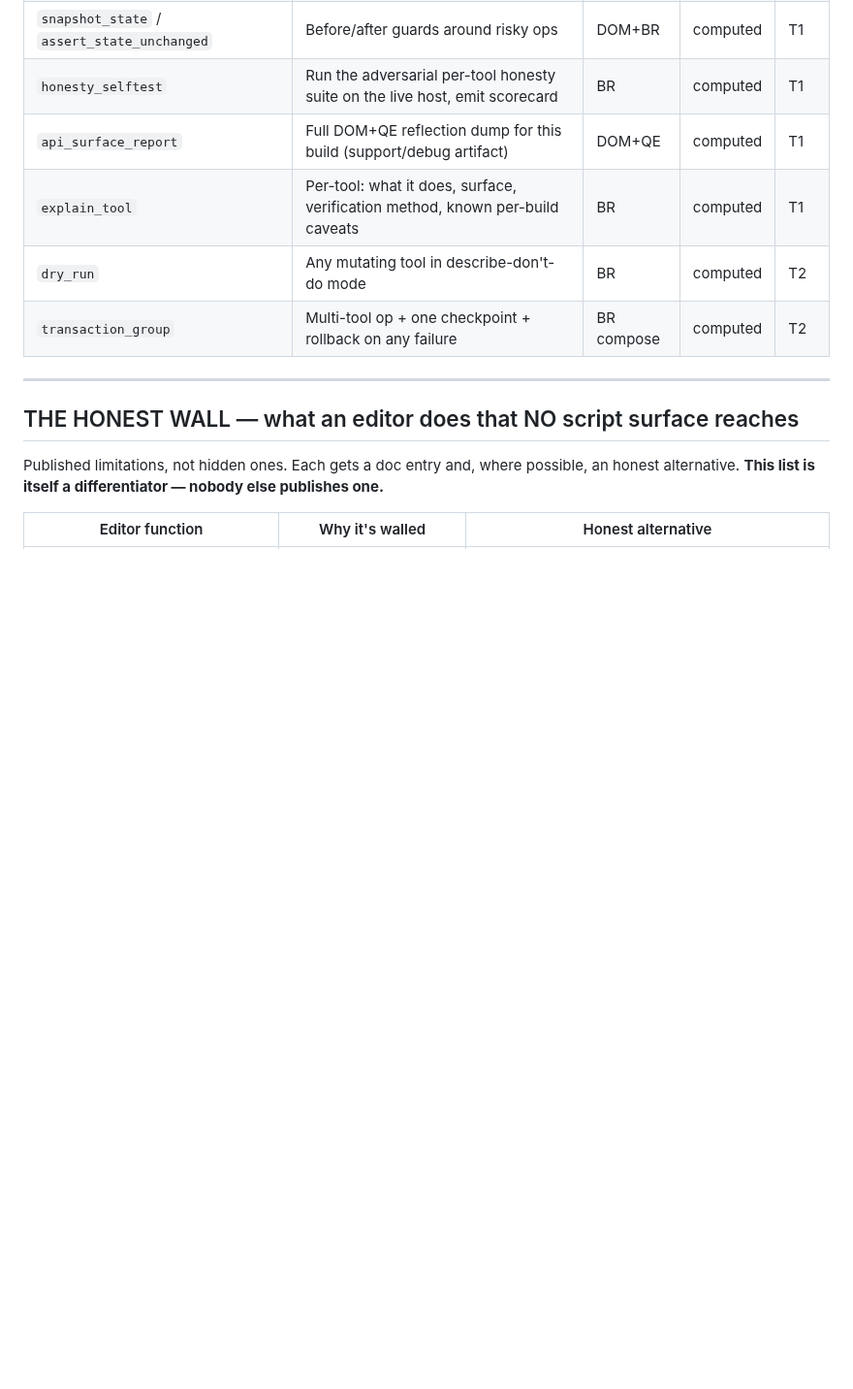
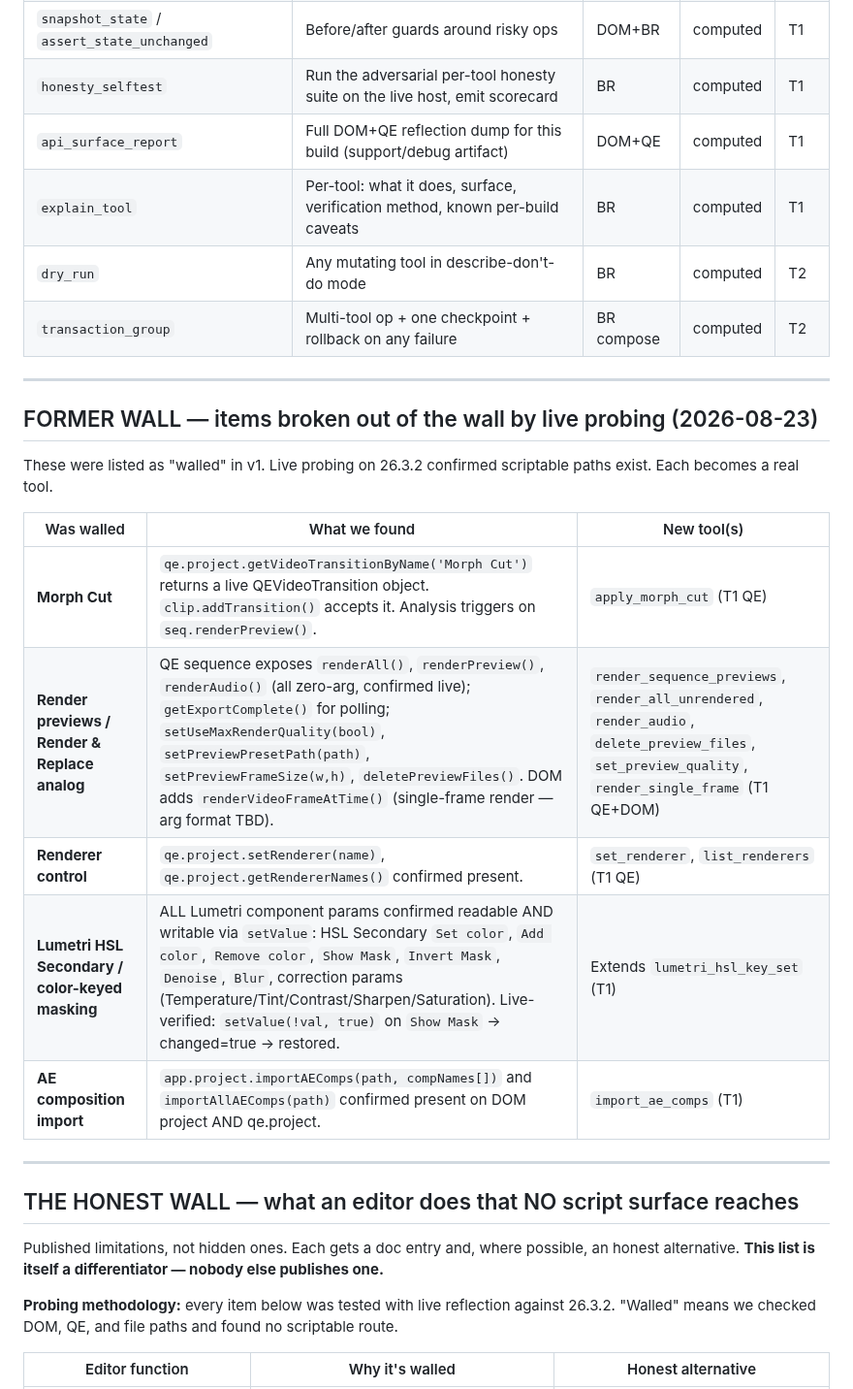
Before and after one commit to skrfilms/premiere-mcp, a Markdown page: docs/TOOL-CATALOGUE-600.md, the part around one of its changes. Shown at 97% size. Drawn GitHub-style; blank space fills up the shorter version.

```diff
--- a/docs/TOOL-CATALOGUE-600.md
+++ b/docs/TOOL-CATALOGUE-600.md
@@ -488,10 +488,28 @@ render-truth loop and per-build QE probing.**
 
 ---
 
+## FORMER WALL — items broken out of the wall by live probing (2026-08-23)
+
+These were listed as "walled" in v1. Live probing on 26.3.2 confirmed scriptable paths exist.
+Each becomes a real tool.
+
+| Was walled | What we found | New tool(s) |
+|---|---|---|
+| **Morph Cut** | `qe.project.getVideoTransitionByName('Morph Cut')` returns a live QEVideoTransition object. `clip.addTransition()` accepts it. Analysis triggers on `seq.renderPreview()`. | `apply_morph_cut` (T1 QE) |
+| **Render previews / Render & Replace analog** | QE sequence exposes `renderAll()`, `renderPreview()`, `renderAudio()` (all zero-arg, confirmed live); `getExportComplete()` for polling; `setUseMaxRenderQuality(bool)`, `setPreviewPresetPath(path)`, `setPreviewFrameSize(w,h)`, `deletePreviewFiles()`. DOM adds `renderVideoFrameAtTime()` (single-frame render — arg format TBD). | `render_sequence_previews`, `render_all_unrendered`, `render_audio`, `delete_preview_files`, `set_preview_quality`, `render_single_frame` (T1 QE+DOM) |
+| **Renderer control** | `qe.project.setRenderer(name)`, `qe.project.getRendererNames()` confirmed present. | `set_renderer`, `list_renderers` (T1 QE) |
+| **Lumetri HSL Secondary / color-keyed masking** | ALL Lumetri component params confirmed readable AND writable via `setValue`: HSL Secondary `Set color`, `Add color`, `Remove color`, `Show Mask`, `Invert Mask`, `Denoise`, `Blur`, correction params (Temperature/Tint/Contrast/Sharpen/Saturation). Live-verified: `setValue(!val, true)` on `Show Mask` → changed=true → restored. | Extends `lumetri_hsl_key_set` (T1) |
+| **AE composition import** | `app.project.importAEComps(path, compNames[])` and `importAllAEComps(path)` confirmed present on DOM project AND qe.project. | `import_ae_comps` (T1) |
+
+---
+
 ## THE HONEST WALL — what an editor does that NO script surface reaches
 
 Published limitations, not hidden ones. Each gets a doc entry and, where possible, an
 honest alternative. **This list is itself a differentiator — nobody else publishes one.**
 
+**Probing methodology:** every item below was tested with live reflection against 26.3.2.
+"Walled" means we checked DOM, QE, and file paths and found no scriptable route.
+
 | Editor function | Why it's walled | Honest alternative |
 |---|---|---|
```
Also changed, not shown: other parts of docs/TOOL-CATALOGUE-600.md (+15 -13 lines).
